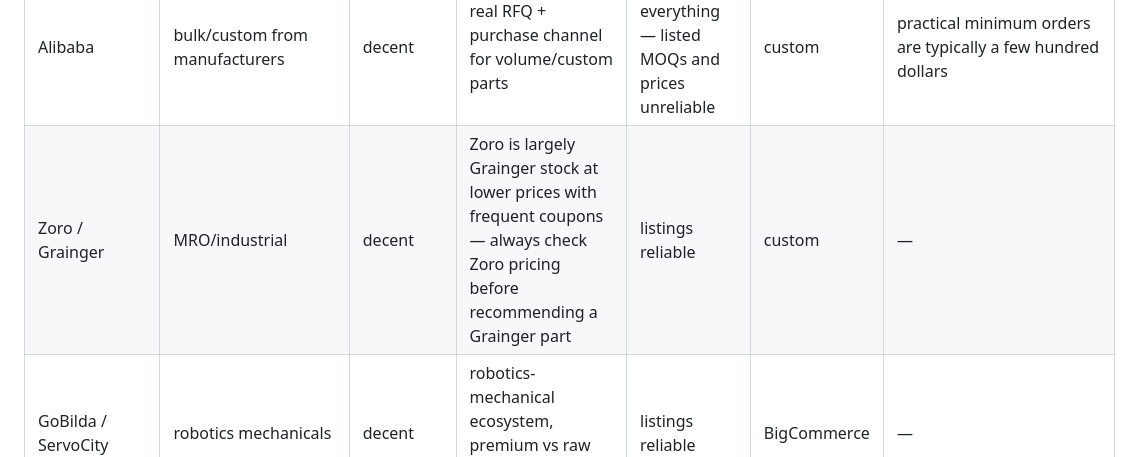
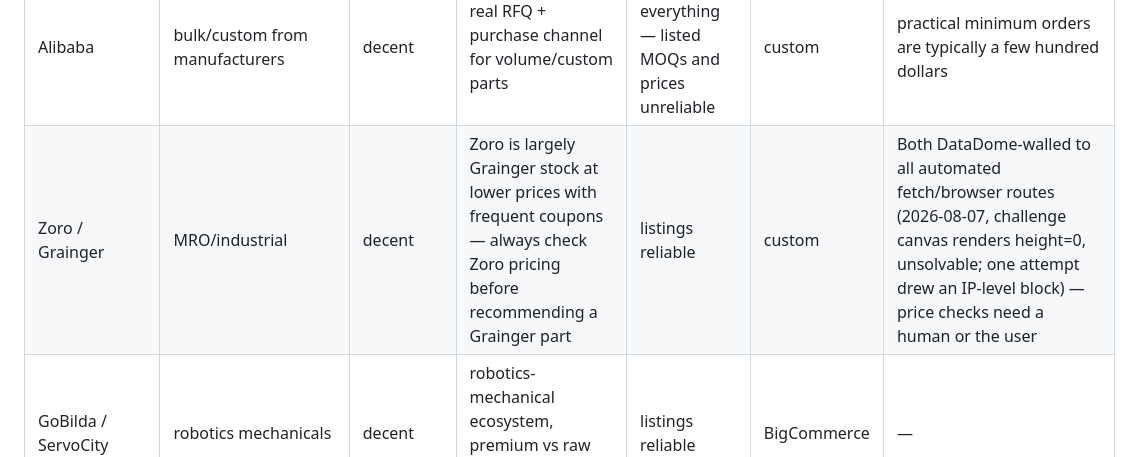
Before and after one commit to ahalekelly/agent-config, a Markdown page: skills/product-search/vendors.md, the part around the change. Rendered like a GitHub page.

Commit message:
vendors.md: cache Zoro/Grainger DataDome block
Co-Authored-By: Claude Fable 5 <noreply@anthropic.com>

```diff
--- a/skills/product-search/vendors.md
+++ b/skills/product-search/vendors.md
@@ -25,7 +25,7 @@ Platform labels are a scan aid. The storefront tool's `vendors.json` registry ho
 | Omega | sensors, instrumentation | decent | authoritative specs, premium pricing | listings authoritative | custom | — |
 | AliExpress | prototype-grade imports (mostly electronics, screws) | decent | cheap; some items only exist from no-name Chinese factories | verify everything | custom | official Affiliate Product API requires an approved app key; none is configured |
 | Alibaba | bulk/custom from manufacturers | decent | real RFQ + purchase channel for volume/custom parts | verify everything — listed MOQs and prices unreliable | custom | practical minimum orders are typically a few hundred dollars |
-| Zoro / Grainger | MRO/industrial | decent | Zoro is largely Grainger stock at lower prices with frequent coupons — always check Zoro pricing before recommending a Grainger part | listings reliable | custom | — |
+| Zoro / Grainger | MRO/industrial | decent | Zoro is largely Grainger stock at lower prices with frequent coupons — always check Zoro pricing before recommending a Grainger part | listings reliable | custom | Both DataDome-walled to all automated fetch/browser routes (2026-08-07, challenge canvas renders height=0, unsolvable; one attempt drew an IP-level block) — price checks need a human or the user |
 | GoBilda / ServoCity | robotics mechanicals | decent | robotics-mechanical ecosystem, premium vs raw imports; same parent company | listings reliable | BigCommerce | — |
 | StepperOnline (OMC) | steppers, servos | decent | cheap-but-documented motors | verify key specs | OpenCart | — |
 | Lowes / Home Depot | hardware-store goods | decent | on the commute — bulky items that would be expensive to ship; also online orders | listings reliable | custom | — |
```
